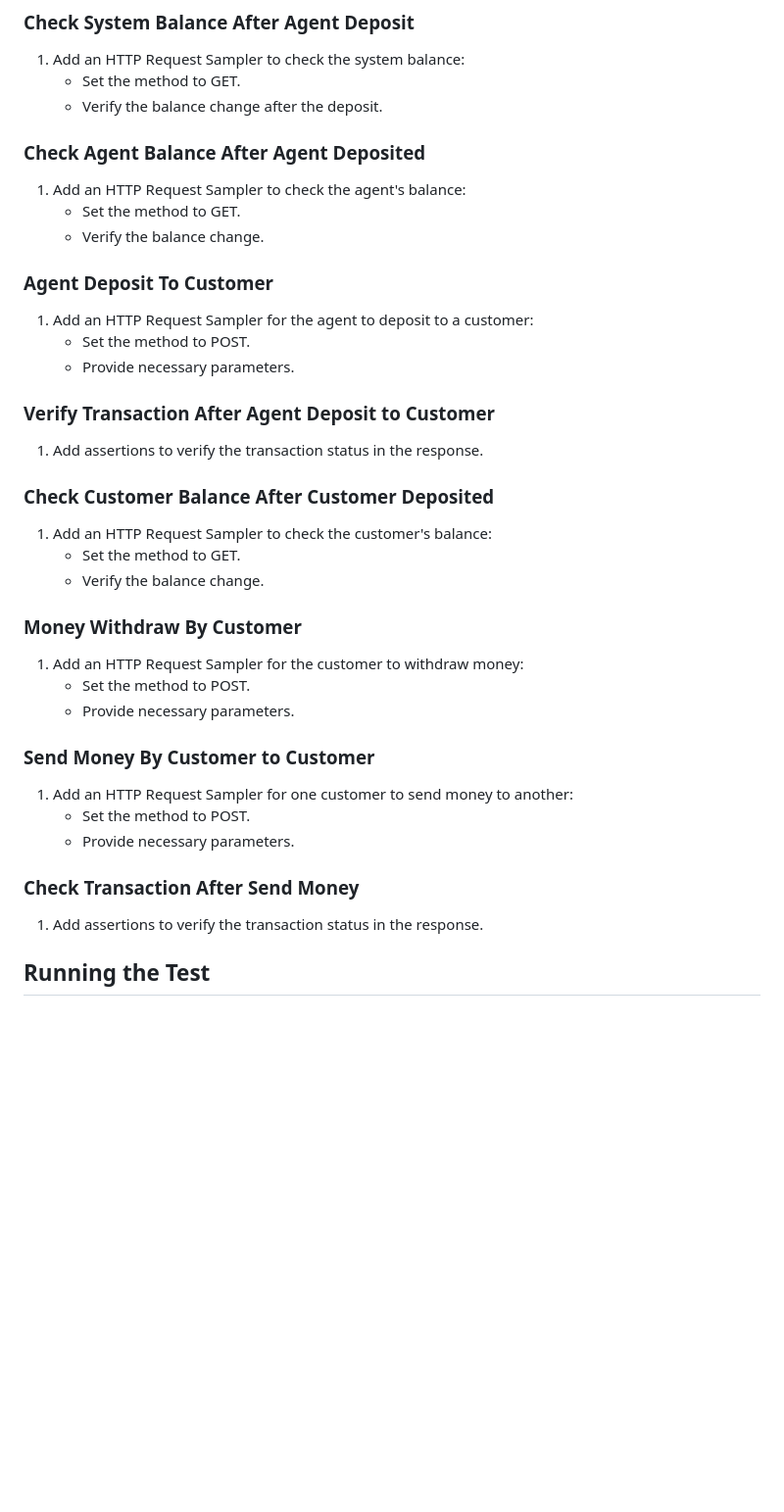
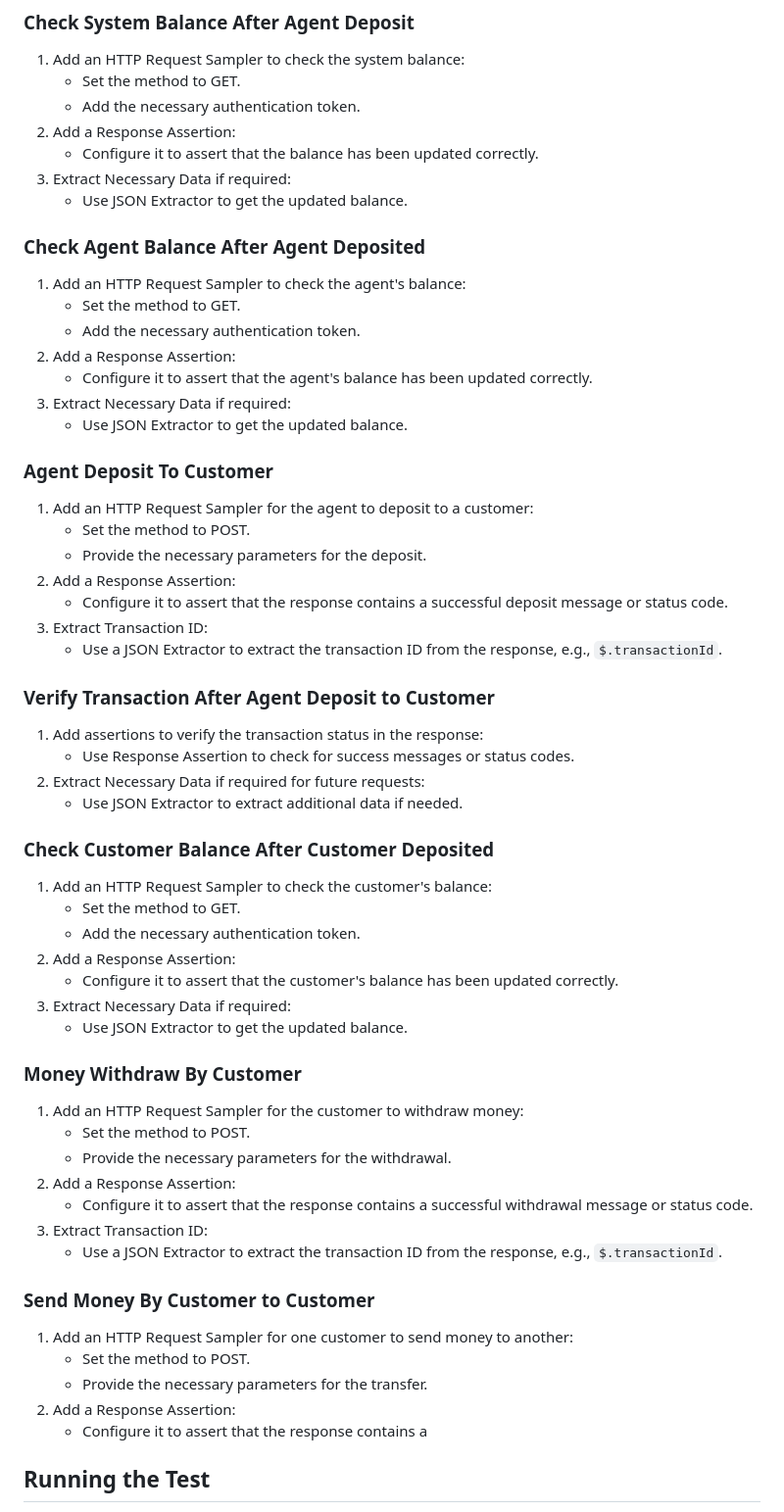
Before and after one commit to Apurbokabbo/api_chaining_assertion_using_jmeter, a Markdown page: README.md, the part around the change printed below. Shown: that part at 98% size. Drawn GitHub-style; blank space fills up the shorter version.

```diff
--- a/README.md
+++ b/README.md
@@ -112,45 +148,66 @@ This repository provides a comprehensive guide to using JMeter for API collectio
 
 1. Add an HTTP Request Sampler to check the system balance:
    - Set the method to GET.
-   - Verify the balance change after the deposit.
+   - Add the necessary authentication token.
+2. Add a Response Assertion:
+   - Configure it to assert that the balance has been updated correctly.
+3. Extract Necessary Data if required:
+   - Use JSON Extractor to get the updated balance.
 
 ### Check Agent Balance After Agent Deposited
 
 1. Add an HTTP Request Sampler to check the agent's balance:
    - Set the method to GET.
-   - Verify the balance change.
+   - Add the necessary authentication token.
+2. Add a Response Assertion:
+   - Configure it to assert that the agent's balance has been updated correctly.
+3. Extract Necessary Data if required:
+   - Use JSON Extractor to get the updated balance.
 
 ### Agent Deposit To Customer
 
 1. Add an HTTP Request Sampler for the agent to deposit to a customer:
    - Set the method to POST.
-   - Provide necessary parameters.
+   - Provide the necessary parameters for the deposit.
+2. Add a Response Assertion:
+   - Configure it to assert that the response contains a successful deposit message or status code.
+3. Extract Transaction ID:
+   - Use a JSON Extractor to extract the transaction ID from the response, e.g., `$.transactionId`.
 
 ### Verify Transaction After Agent Deposit to Customer
 
-1. Add assertions to verify the transaction status in the response.
+1. Add assertions to verify the transaction status in the response:
+   - Use Response Assertion to check for success messages or status codes.
+2. Extract Necessary Data if required for future requests:
+   - Use JSON Extractor to extract additional data if needed.
 
 ### Check Customer Balance After Customer Deposited
 
 1. Add an HTTP Request Sampler to check the customer's balance:
    - Set the method to GET.
-   - Verify the balance change.
+   - Add the necessary authentication token.
+2. Add a Response Assertion:
+   - Configure it to assert that the customer's balance has been updated correctly.
+3. Extract Necessary Data if required:
+   - Use JSON Extractor to get the updated balance.
 
 ### Money Withdraw By Customer
 
 1. Add an HTTP Request Sampler for the customer to withdraw money:
    - Set the method to POST.
-   - Provide necessary parameters.
+   - Provide the necessary parameters for the withdrawal.
+2. Add a Response Assertion:
+   - Configure it to assert that the response contains a successful withdrawal message or status code.
+3. Extract Transaction ID:
+   - Use a JSON Extractor to extract the transaction ID from the response, e.g., `$.transactionId`.
 
 ### Send Money By Customer to Customer
 
 1. Add an HTTP Request Sampler for one customer to send money to another:
    - Set the method to POST.
-   - Provide necessary parameters.
-
-### Check Transaction After Send Money
-
-1. Add assertions to verify the transaction status in the response.
+   - Provide the necessary parameters for the transfer.
+2. Add a Response Assertion:
+   - Configure it to assert that the response contains a
 
 ## Running the Test
 
```
Also changed, not shown: other parts of README.md (+40 -22 lines).
